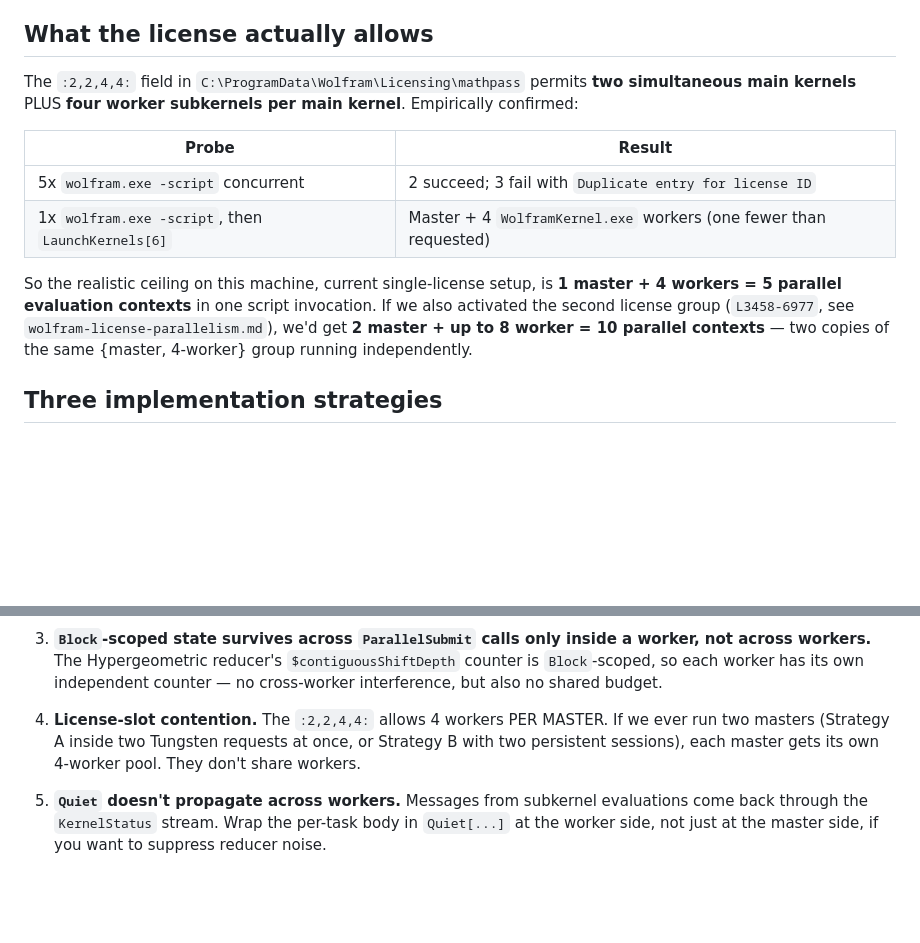
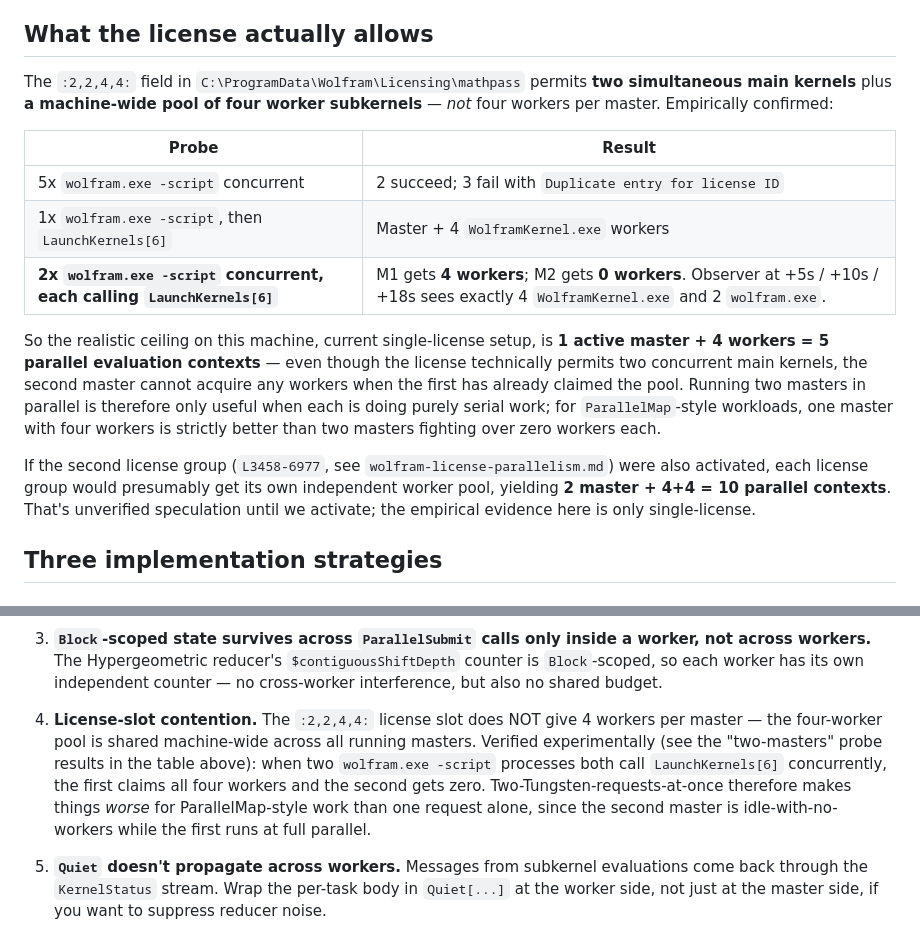
Before and after one commit to VladimirReshetnikov/Tungsten, a Markdown page: Engine/docs/wolfram-parallel-dispatch.md, 2 parts joined by grey strips. Rendered like a GitHub page; blank space fills up the shorter version.

Commit message:
Hypergeometric+Tungsten: subkernel pool is machine-wide, plus softMatch corpus status
Vladimir asked whether the :2,2,4,4: license slot gives 4 workers
per master or 4 workers in total across all masters. Empirical
answer: machine-wide pool.

Two-masters probe: launched two wolfram.exe -script processes
simultaneously (separated by 0.5s), each calling LaunchKernels[6].
Observer at +5s / +10s / +18s saw:
  - M1 (0.5s head-start): 4 workers, $KernelCount = 4
  - M2 (lost the race):    0 workers, $KernelCount = 0
  - System total:          exactly 4 WolframKernel.exe + 2 wolfram.exe

So running two masters in parallel under the current single license
is strictly worse than one master with four workers: the second
master is idle-with-no-workers while the first does all the actual
parallel work. The :2,2,4,4: license slot really is 2 concurrent
master kernel slots + 4 subkernel slots TOTAL, not 4 per master.

src/Tungsten/docs/wolfram-parallel-dispatch.md amended to reflect:
  - Realistic single-license ceiling is 1 master + 4 workers = 5
    parallel contexts.
  - Speculation about "2 masters + 8 workers" under a second-license
    activation is flagged as unverified.

src/Hypergeometric/tests/corpus-runner.wl gains a "softMatch"
status that distinguishes a true closed-form reduction
(FreeQ of Hypergeometric2F1 / HypergeometricPFQ / Derivative) from
a numerically-correct result that still contains an unreduced
hypergeometric. Cell 30 fluctuates between matched and softMatch
across runs: both serial and parallel reach a numerically-correct
result in ~50-60s, but FullSimplify's per-run budget consumption
decides whether the surviving 2F1 collapses. Same value, different
form. softMatchSamples is captured in the summary so the next
maintainer can investigate which cells fluctuate without re-running.

README updated to report the parallel corpus status (196/197
matched, 0 mismatches, ~2.5 minutes wall) plus the cell 30 timing
sensitivity, and to add a "make cell 30 deterministic" item to the
planned list (replacing the previous "extend the polygamma handler
to a=1/2" item, since the empirical reduction works — only its
final-form consistency is the open issue).

Co-Authored-By: Claude Opus 4.7 (1M context) <noreply@anthropic.com>

```diff
--- a/Engine/docs/wolfram-parallel-dispatch.md
+++ b/Engine/docs/wolfram-parallel-dispatch.md
@@ -9,20 +9,32 @@
 ## What the license actually allows
 
 The `:2,2,4,4:` field in `C:\ProgramData\Wolfram\Licensing\mathpass`
-permits **two simultaneous main kernels** PLUS **four worker
-subkernels per main kernel**. Empirically confirmed:
+permits **two simultaneous main kernels** plus **a machine-wide
+pool of four worker subkernels** — *not* four workers per master.
+Empirically confirmed:
 
 | Probe | Result |
 |---|---|
 | 5x `wolfram.exe -script` concurrent | 2 succeed; 3 fail with `Duplicate entry for license ID` |
-| 1x `wolfram.exe -script`, then `LaunchKernels[6]` | Master + 4 `WolframKernel.exe` workers (one fewer than requested) |
+| 1x `wolfram.exe -script`, then `LaunchKernels[6]` | Master + 4 `WolframKernel.exe` workers |
+| **2x `wolfram.exe -script` concurrent, each calling `LaunchKernels[6]`** | M1 gets **4 workers**; M2 gets **0 workers**. Observer at +5s / +10s / +18s sees exactly 4 `WolframKernel.exe` and 2 `wolfram.exe`. |
 
 So the realistic ceiling on this machine, current single-license
-setup, is **1 master + 4 workers = 5 parallel evaluation contexts**
-in one script invocation. If we also activated the second license
-group (`L3458-6977`, see `wolfram-license-parallelism.md`), we'd
-get **2 master + up to 8 worker = 10 parallel contexts** — two
-copies of the same {master, 4-worker} group running independently.
+setup, is **1 active master + 4 workers = 5 parallel evaluation
+contexts** — even though the license technically permits two
+concurrent main kernels, the second master cannot acquire any
+workers when the first has already claimed the pool. Running two
+masters in parallel is therefore only useful when each is doing
+purely serial work; for `ParallelMap`-style workloads, one master
+with four workers is strictly better than two masters fighting
+over zero workers each.
+
+If the second license group (`L3458-6977`, see
+`wolfram-license-parallelism.md`) were also activated, each
+license group would presumably get its own independent worker pool,
+yielding **2 master + 4+4 = 10 parallel contexts**. That's
+unverified speculation until we activate; the empirical evidence
+here is only single-license.
 
 ## Three implementation strategies
 
@@ -130,11 +142,16 @@ isn't there yet.
    each worker has its own independent counter — no cross-worker
    interference, but also no shared budget.
 
-4. **License-slot contention.** The `:2,2,4,4:` allows 4 workers
-   PER MASTER. If we ever run two masters (Strategy A inside two
-   Tungsten requests at once, or Strategy B with two persistent
-   sessions), each master gets its own 4-worker pool. They don't
-   share workers.
+4. **License-slot contention.** The `:2,2,4,4:` license slot does
+   NOT give 4 workers per master — the four-worker pool is shared
+   machine-wide across all running masters. Verified experimentally
+   (see the "two-masters" probe results in the table above): when
+   two `wolfram.exe -script` processes both call `LaunchKernels[6]`
+   concurrently, the first claims all four workers and the second
+   gets zero. Two-Tungsten-requests-at-once therefore makes things
+   *worse* for ParallelMap-style work than one request alone, since
+   the second master is idle-with-no-workers while the first runs
+   at full parallel.
 
 5. **`Quiet` doesn't propagate across workers.** Messages from
    subkernel evaluations come back through the `KernelStatus`
```
